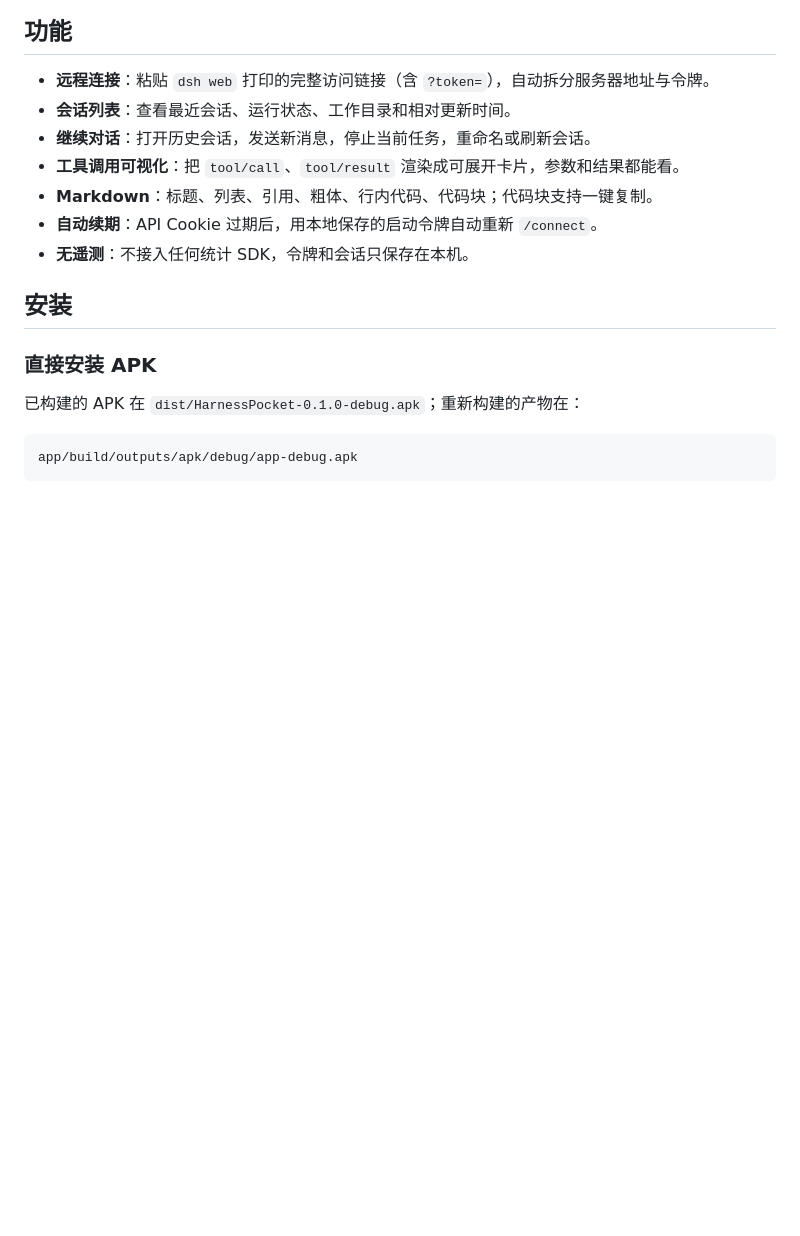
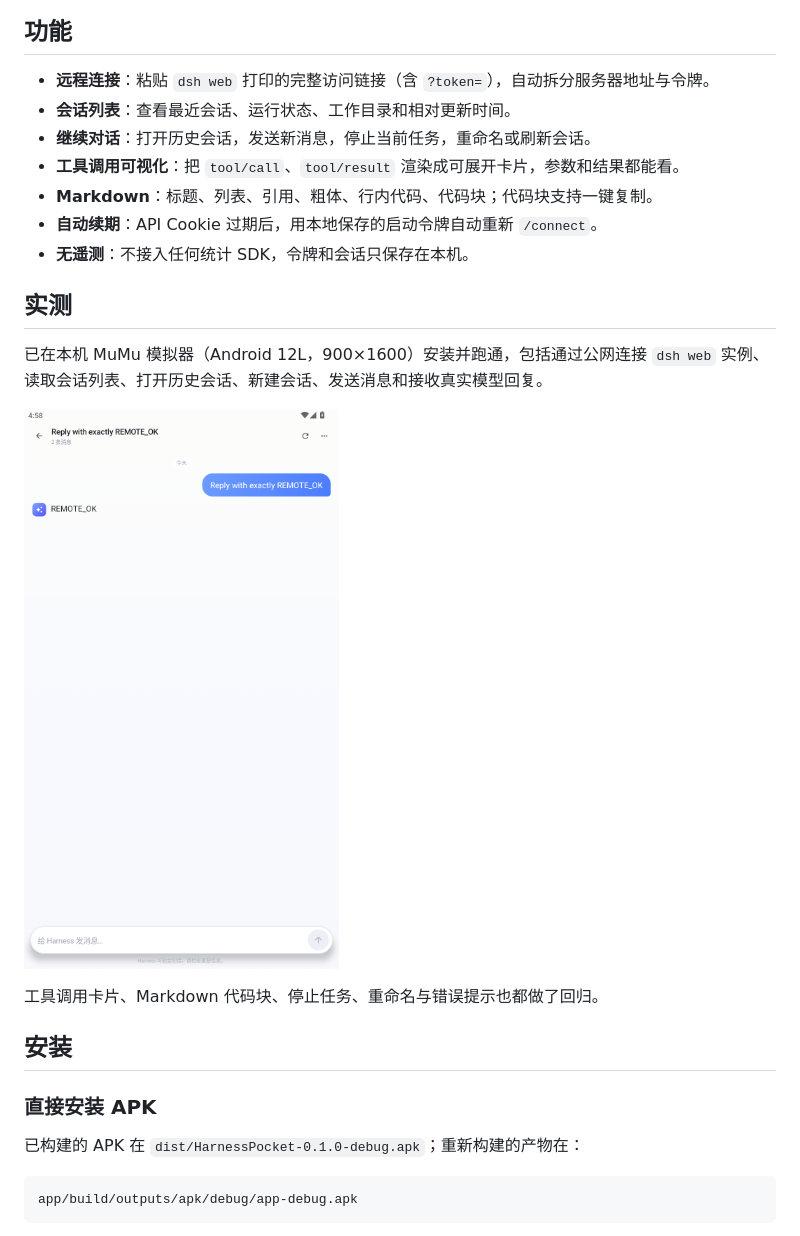
Before and after one commit to zhengkaixing/harness-pocket, a Markdown page: README.md, the part around the change. GitHub-like rendering; pictures changed too: docs/screenshots/remote-chat.png (added); blank space fills up the shorter version.

Commit message:
docs: add verified remote session screenshot

```diff
--- a/README.md
+++ b/README.md
@@ -20,6 +20,14 @@
 - **Markdown**：标题、列表、引用、粗体、行内代码、代码块；代码块支持一键复制。
 - **自动续期**：API Cookie 过期后，用本地保存的启动令牌自动重新 `/connect`。
 - **无遥测**：不接入任何统计 SDK，令牌和会话只保存在本机。
+
+## 实测
+
+已在本机 MuMu 模拟器（Android 12L，900×1600）安装并跑通，包括通过公网连接 `dsh web` 实例、读取会话列表、打开历史会话、新建会话、发送消息和接收真实模型回复。
+
+![远程会话实测](docs/screenshots/remote-chat.png)
+
+工具调用卡片、Markdown 代码块、停止任务、重命名与错误提示也都做了回归。
 
 ## 安装
 
```
